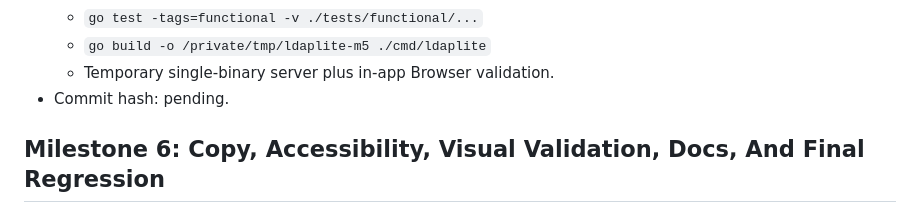
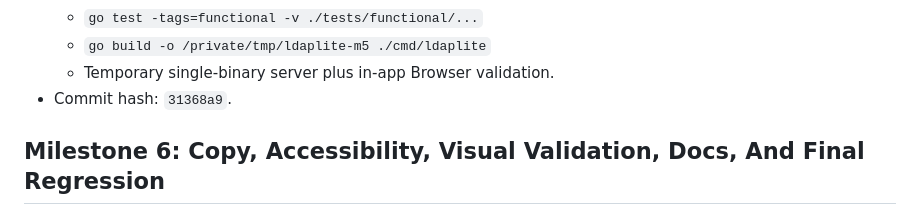
Before and after one commit to smarzola/ldaplite, a Markdown page: docs/DIRECTORY_ADMIN_PRODUCT_GOAL_PROMPT.md, the part around the change. GitHub-like rendering.

Commit message:
docs: record directory admin milestone 5

```diff
--- a/docs/DIRECTORY_ADMIN_PRODUCT_GOAL_PROMPT.md
+++ b/docs/DIRECTORY_ADMIN_PRODUCT_GOAL_PROMPT.md
@@ -785,7 +785,7 @@ Status note, 2026-06-23:
   - `go test -tags=functional -v ./tests/functional/...`
   - `go build -o /private/tmp/ldaplite-m5 ./cmd/ldaplite`
   - Temporary single-binary server plus in-app Browser validation.
-- Commit hash: pending.
+- Commit hash: `31368a9`.
 
 ## Milestone 6: Copy, Accessibility, Visual Validation, Docs, And Final Regression
 
```
